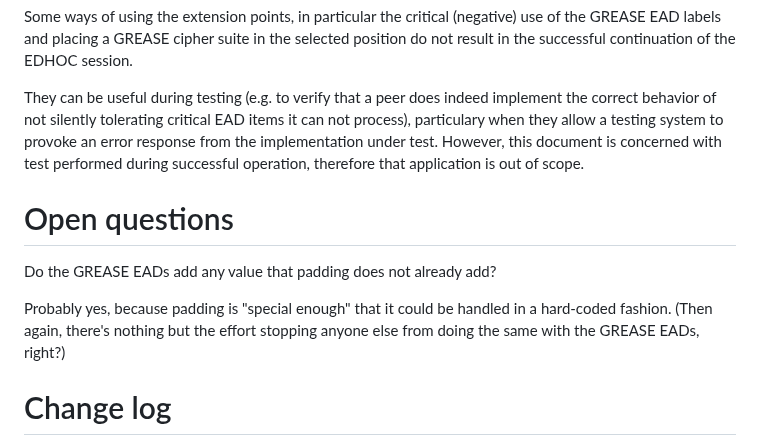
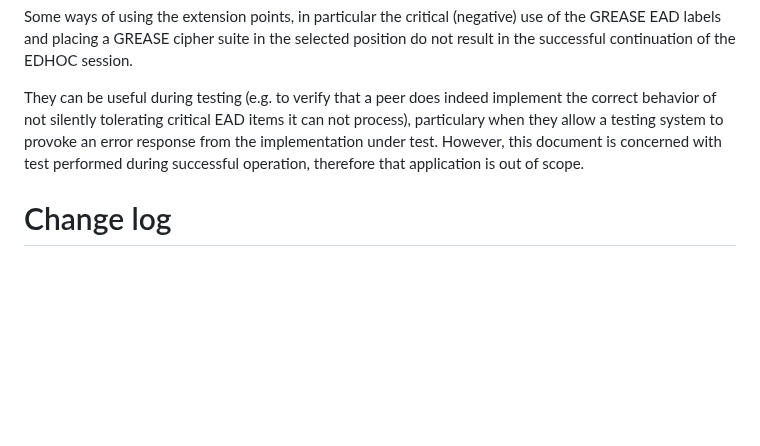
Before and after one commit to lake-wg/grease, a Markdown page: draft-ietf-lake-edhoc-grease.md, the part around the change. GitHub-like rendering; blank space fills up the shorter version.

Commit message:
Close "does it do more than padding" open question
Given that the Lakers implementation currently fails with some of the
grease values (but not with padding), it should be apparent that there
is value in greasing it this way.

```diff
--- a/draft-ietf-lake-edhoc-grease.md
+++ b/draft-ietf-lake-edhoc-grease.md
@@ -216,13 +216,6 @@ However,
 this document is concerned with test performed during successful operation,
 therefore that application is out of scope.
 
-# Open questions
-
-Do the GREASE EADs add any value that padding does not already add?
-
-Probably yes, because padding is "special enough" that it could be handled in a hard-coded fashion.
-(Then again, there's nothing but the effort stopping anyone else from doing the same with the GREASE EADs, right?)
-
 # Change log
 
 Since draft-amsuess-lake-edhoc-grease-01:
```
